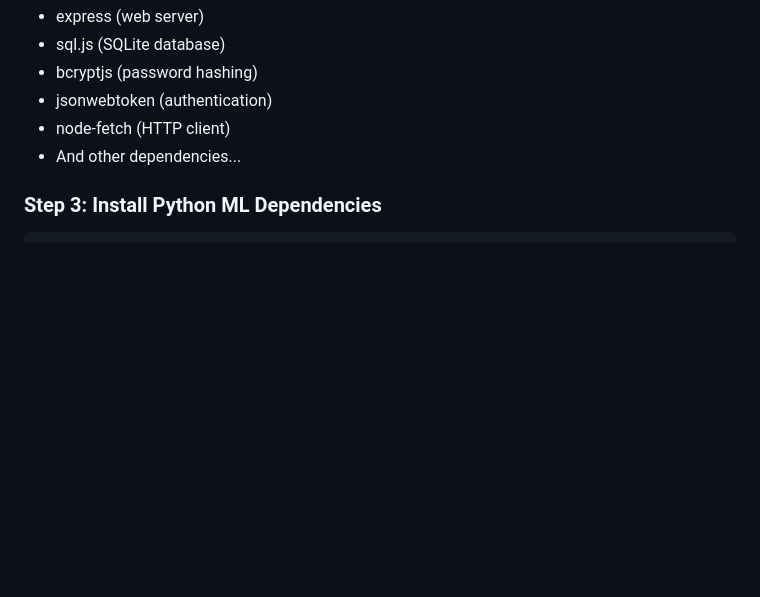
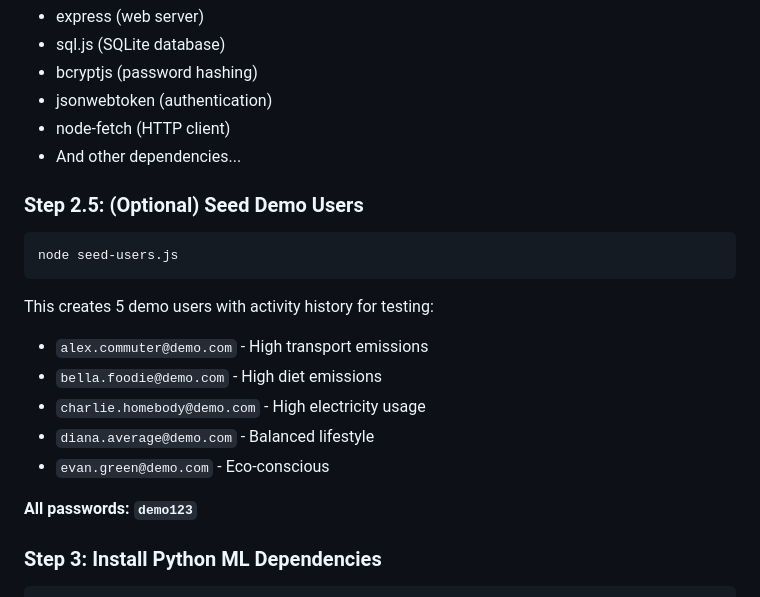
Before and after one commit to AbhiramK01/CarbonWise, a Markdown page: docs/STARTUP-GUIDE.md, the part around the change. GitHub-like rendering; blank space fills up the shorter version.

Commit message:
Add seed script instructions to STARTUP-GUIDE.md

````diff
--- a/docs/STARTUP-GUIDE.md
+++ b/docs/STARTUP-GUIDE.md
@@ -47,6 +47,21 @@ This installs:
 - jsonwebtoken (authentication)
 - node-fetch (HTTP client)
 - And other dependencies...
+
+### Step 2.5: (Optional) Seed Demo Users
+
+```bash
+node seed-users.js
+```
+
+This creates 5 demo users with activity history for testing:
+- `alex.commuter@demo.com` - High transport emissions
+- `bella.foodie@demo.com` - High diet emissions
+- `charlie.homebody@demo.com` - High electricity usage
+- `diana.average@demo.com` - Balanced lifestyle
+- `evan.green@demo.com` - Eco-conscious
+
+**All passwords: `demo123`**
 
 ### Step 3: Install Python ML Dependencies
 
````
